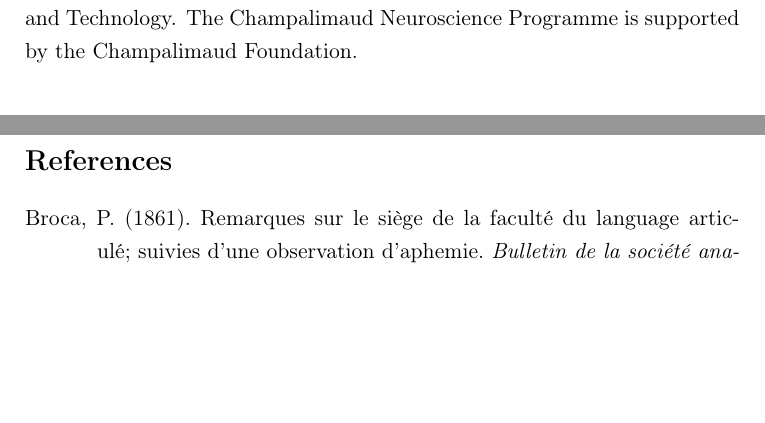
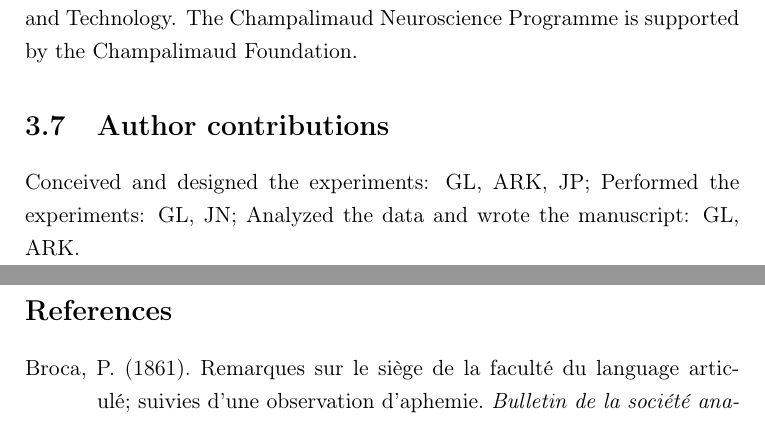
Before and after one commit to glopesdev/phd-thesis, a LaTeX thesis (thesis.tex, which reads chapters/subsectChBehaviour/authorContrib.tex): two parts of pages 121 and 122 of 135, joined at a grey line, cut so that both start at the same text, the shorter picture padded with empty space. Compiled offline with pdfLaTeX; a LaTeX package or settings file that is missing is left out.

Commit message:
Added author contributions for behaviour chapter.

```diff
--- /dev/null
+++ b/chapters/subsectChBehaviour/authorContrib.tex
@@ -0,0 +1,4 @@
+
+\section{Author contributions}
+
+Conceived and designed the experiments: GL, ARK, JP; Performed the experiments: GL, JN; Analyzed the data and wrote the manuscript: GL, ARK.
```
Also changed, not shown: chapters/chBehaviour.tex (+3 -0 lines).
